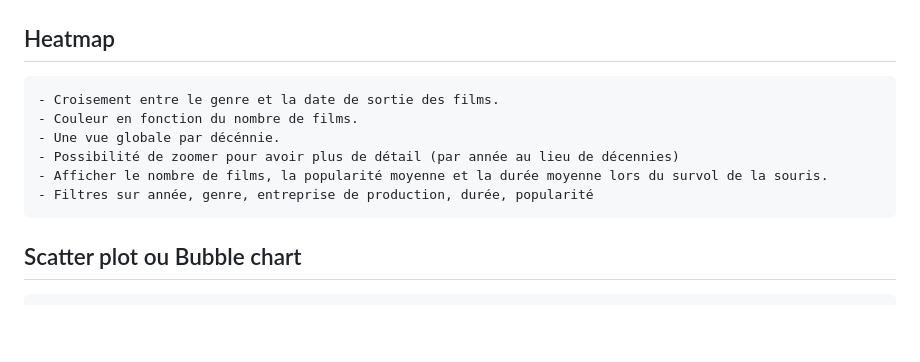
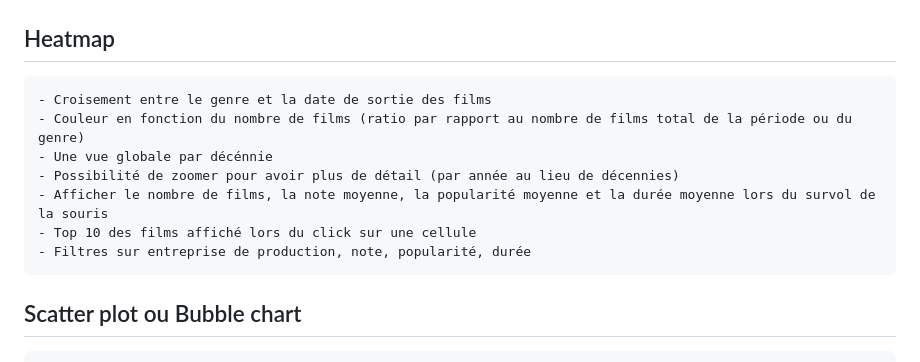
Before and after one commit to Tls-Cid31/DataViz_Movies, a Markdown page: README.md, the part around the change. Rendered like a GitHub page; blank space fills up the shorter version.

````diff
--- a/README.md
+++ b/README.md
@@ -75,12 +75,13 @@ Source : https://datavizcatalogue.com/
 
 ## Heatmap
 ```
-- Croisement entre le genre et la date de sortie des films.
-- Couleur en fonction du nombre de films.
-- Une vue globale par décénnie.
+- Croisement entre le genre et la date de sortie des films
+- Couleur en fonction du nombre de films (ratio par rapport au nombre de films total de la période ou du genre)
+- Une vue globale par décénnie
 - Possibilité de zoomer pour avoir plus de détail (par année au lieu de décennies)
-- Afficher le nombre de films, la popularité moyenne et la durée moyenne lors du survol de la souris.
-- Filtres sur année, genre, entreprise de production, durée, popularité
+- Afficher le nombre de films, la note moyenne, la popularité moyenne et la durée moyenne lors du survol de la souris
+- Top 10 des films affiché lors du click sur une cellule
+- Filtres sur entreprise de production, note, popularité, durée
 ```
 
 ## Scatter plot ou Bubble chart
````
